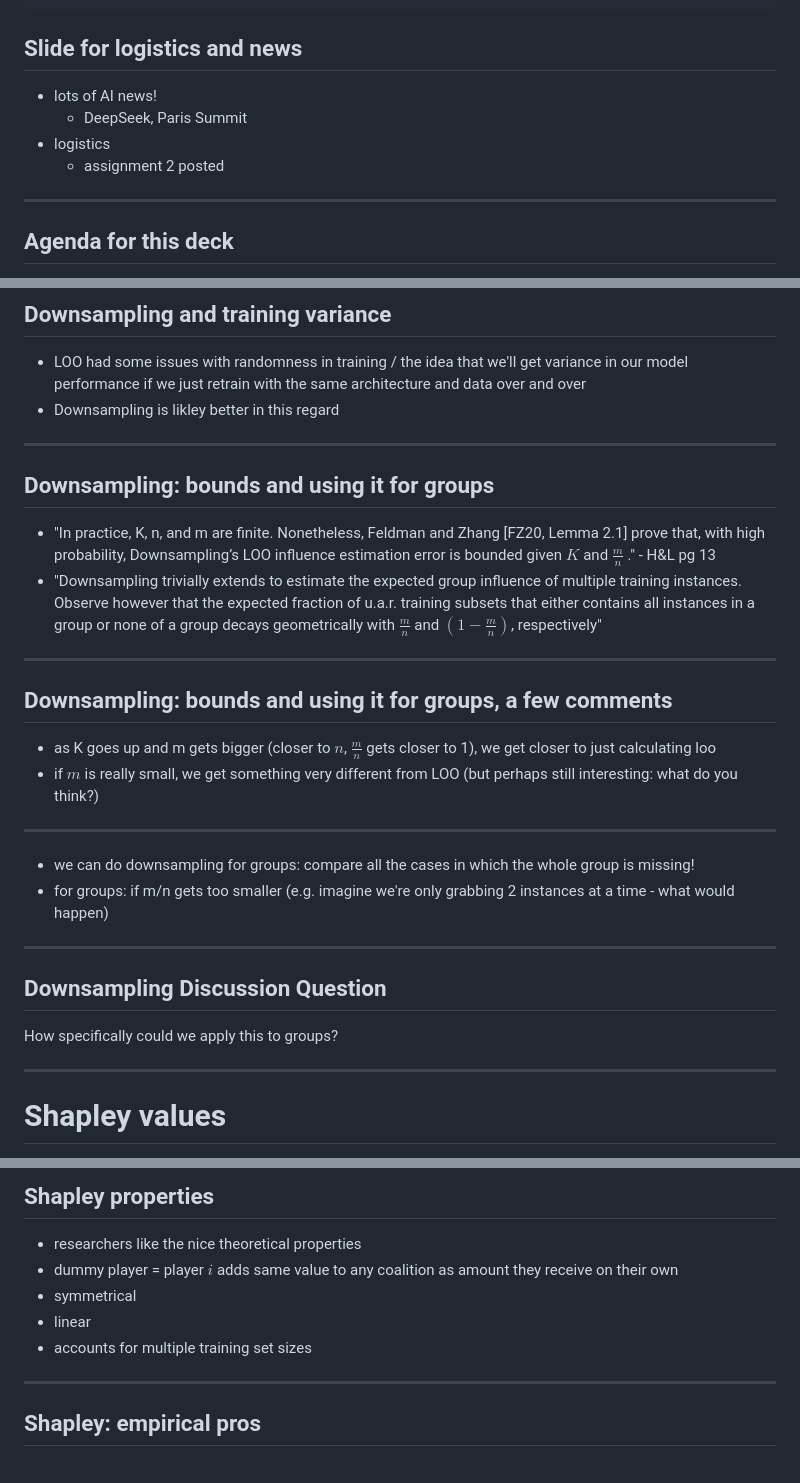
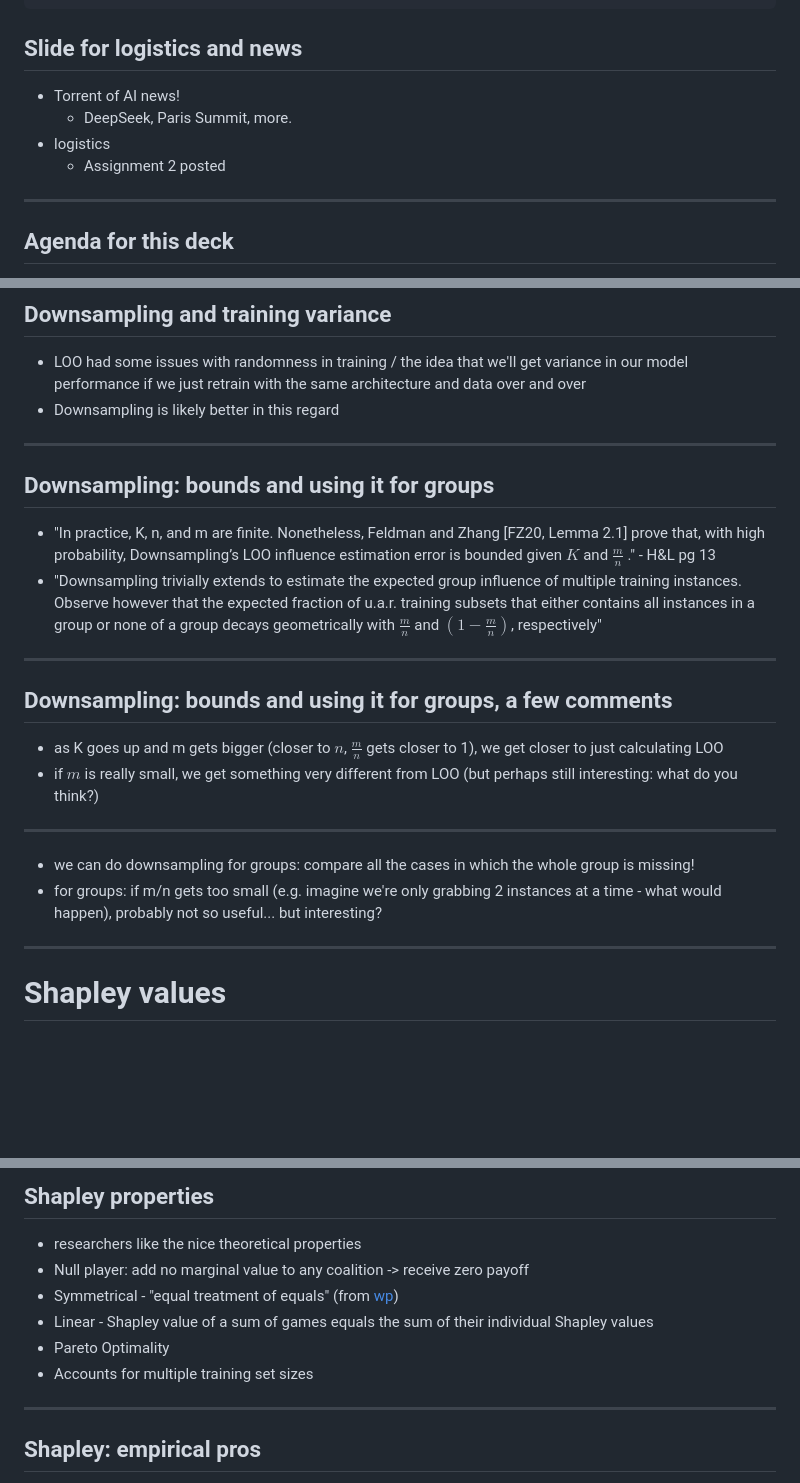
Before and after one commit to nickmvincent/cmpt419_spring2025, a Markdown page: slides_src/week06-draft.md, 3 parts joined by grey strips. Drawn GitHub-style; blank space fills up the shorter version.

```diff
--- a/slides_src/week06-draft.md
+++ b/slides_src/week06-draft.md
@@ -16,10 +16,10 @@ date:
 
 ## Slide for logistics and news
 
-- lots of AI news!
-  - DeepSeek, Paris Summit
+- Torrent of AI news!
+  - DeepSeek, Paris Summit, more.
 - logistics
-  - assignment 2 posted
+  - Assignment 2 posted
 
 ---
 
@@ -155,7 +154,7 @@ Our second retraining-based approach!
 ## Downsampling and training variance
 
 - LOO had some issues with randomness in training / the idea that we'll get variance in our model performance if we just retrain with the same architecture and data over and over
-- Downsampling is likley better in this regard
+- Downsampling is likely better in this regard
 
 ---
 
@@ -169,22 +168,15 @@ Our second retraining-based approach!
 ## Downsampling: bounds and using it for groups, a few comments
 
 
-- as K goes up and m gets bigger (closer to $n$, $\frac{m}{n}$ gets closer to 1), we get closer to just calculating loo
+- as K goes up and m gets bigger (closer to $n$, $\frac{m}{n}$ gets closer to 1), we get closer to just calculating LOO
 - if $m$ is really small, we get something very different from LOO (but perhaps still interesting: what do you think?)
 
 ---
 
 - we can do downsampling for groups: compare all the cases in which the whole group is missing!
-- for groups: if m/n gets too smaller (e.g. imagine we're only grabbing 2 instances at a time - what would happen)
+- for groups: if m/n gets too small (e.g. imagine we're only grabbing 2 instances at a time - what would happen), probably not so useful... but interesting?
 
 ---
-
-## Downsampling Discussion Question
-
-How specifically could we apply this to groups?
-
----
-
 
 # Shapley values
 
@@ -301,10 +308,11 @@ Idea: weight "low cardinality" examples more heavily (e.g. the "what if I was ad
 ## Shapley properties
 
 - researchers like the nice theoretical properties
-- dummy player = player $i$ adds same value to any coalition as amount they receive on their own
-- symmetrical
-- linear
-- accounts for multiple training set sizes
+- Null player: add no marginal value to any coalition -> receive zero payoff
+- Symmetrical - "equal treatment of equals" (from [wp](https://en.wikipedia.org/wiki/Shapley_value))
+- Linear - Shapley value of a sum of games equals the sum of their individual Shapley values
+- Pareto Optimality
+- Accounts for multiple training set sizes
 
 ---
 
```
Also changed, not shown: other parts of slides_src/week06-draft.md (+30 -20 lines).
